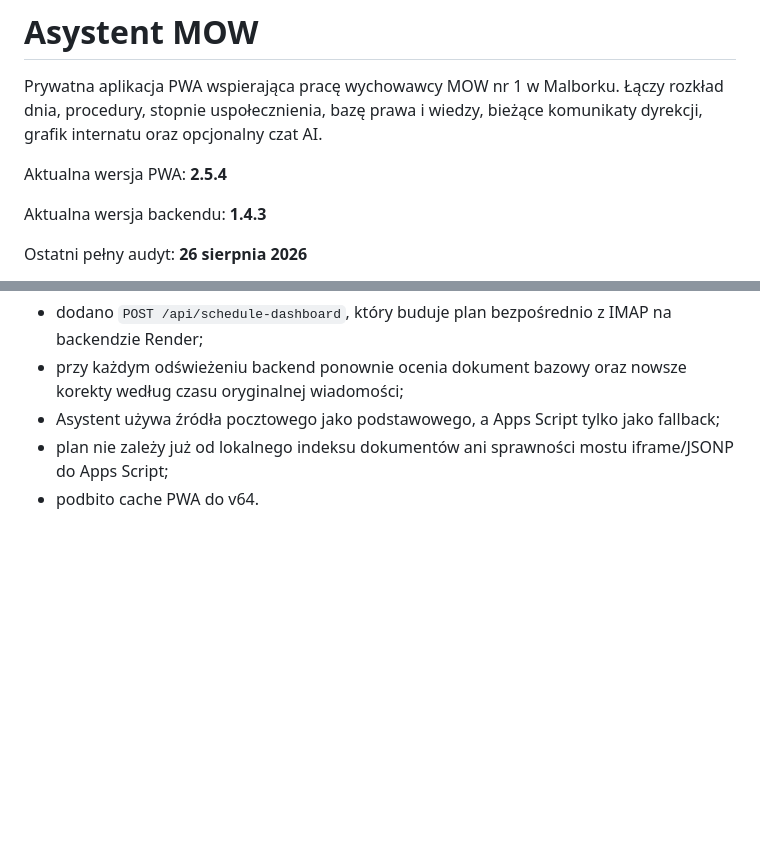
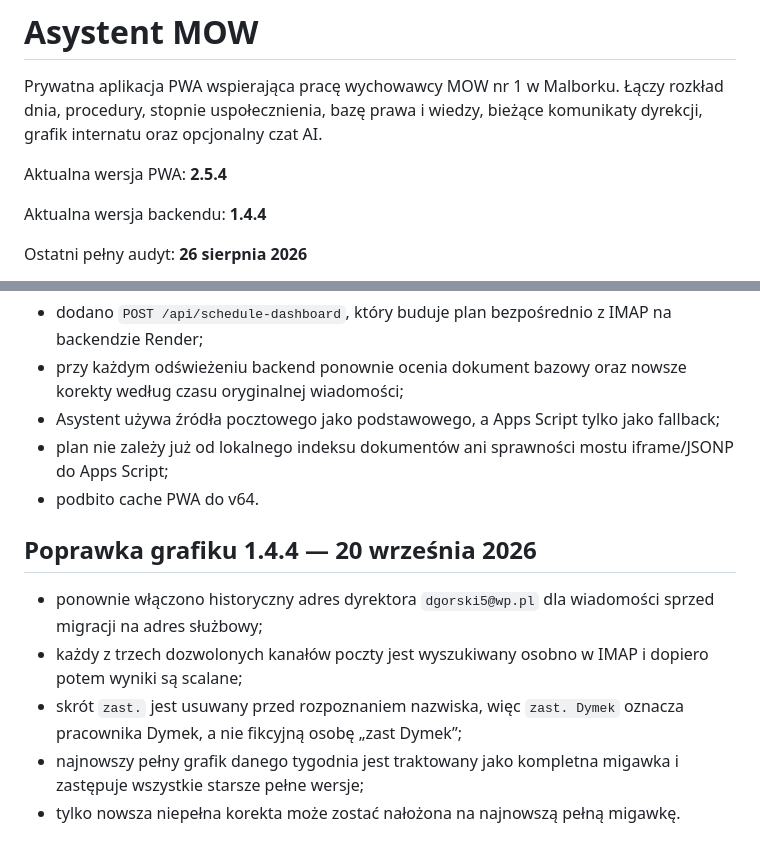
Before and after one commit to JarekDymek/AsMOW, a Markdown page: README.md, 2 parts joined by grey strips. Rendered like a GitHub page; blank space fills up the shorter version.

Commit message:
docs: document schedule precedence fix 1.4.4

```diff
--- a/README.md
+++ b/README.md
@@ -4,7 +4,7 @@ Prywatna aplikacja PWA wspierająca pracę wychowawcy MOW nr 1 w Malborku. Łąc
 
 Aktualna wersja PWA: **2.5.4**
 
-Aktualna wersja backendu: **1.4.3**
+Aktualna wersja backendu: **1.4.4**
 
 Ostatni pełny audyt: **26 sierpnia 2026**
 
@@ -178,3 +178,12 @@ Grafik w Asystencie korzysta bezpośrednio z synchronizacji IMAP zakładki Info,
 - Asystent używa źródła pocztowego jako podstawowego, a Apps Script tylko jako fallback;
 - plan nie zależy już od lokalnego indeksu dokumentów ani sprawności mostu iframe/JSONP do Apps Script;
 - podbito cache PWA do v64.
+
+
+## Poprawka grafiku 1.4.4 — 20 września 2026
+
+- ponownie włączono historyczny adres dyrektora `dgorski5@wp.pl` dla wiadomości sprzed migracji na adres służbowy;
+- każdy z trzech dozwolonych kanałów poczty jest wyszukiwany osobno w IMAP i dopiero potem wyniki są scalane;
+- skrót `zast.` jest usuwany przed rozpoznaniem nazwiska, więc `zast. Dymek` oznacza pracownika Dymek, a nie fikcyjną osobę „zast Dymek”;
+- najnowszy pełny grafik danego tygodnia jest traktowany jako kompletna migawka i zastępuje wszystkie starsze pełne wersje;
+- tylko nowsza niepełna korekta może zostać nałożona na najnowszą pełną migawkę.
```
